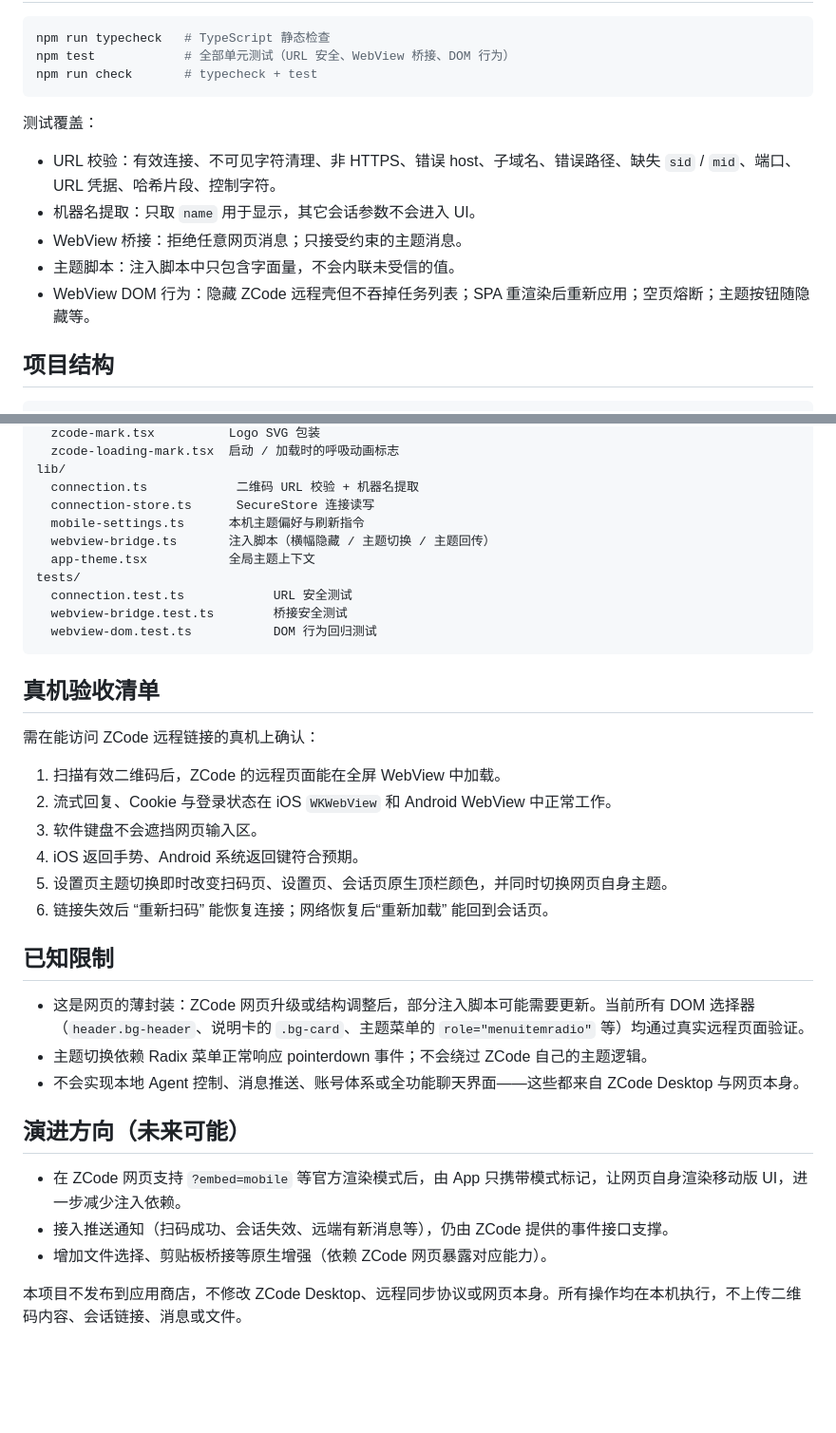
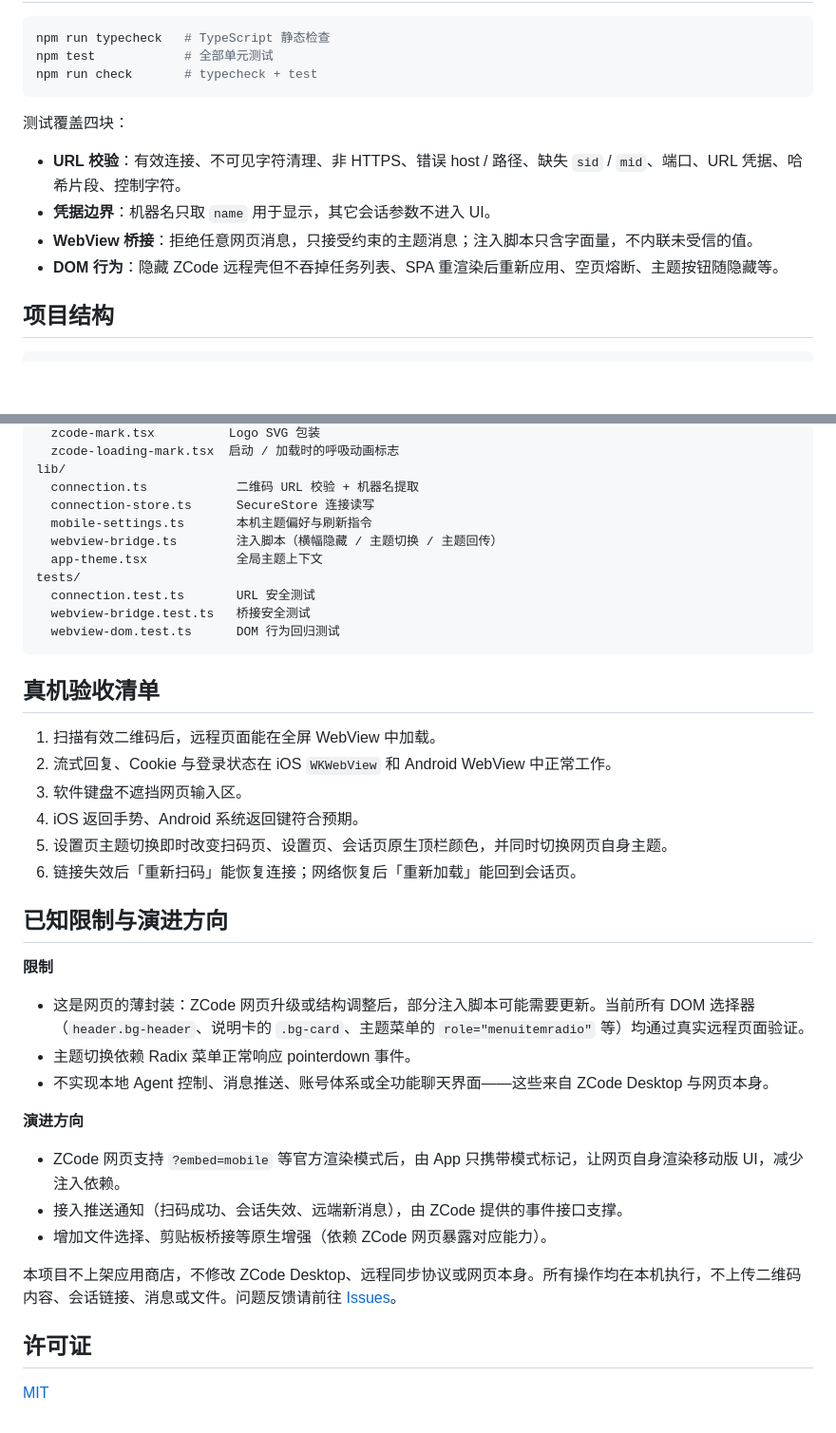
Before and after one commit to AlfredChaos/zcode-mobile, a Markdown page: README.md, 2 parts joined by grey strips. Shown at 95% size. Drawn GitHub-style; blank space fills up the shorter version.

````diff
--- a/README.md
+++ b/README.md
@@ -77,17 +110,16 @@ npm run web      # 启动 Web（Web 仅用于调试，本 App 的目标平台是
 
 ```bash
 npm run typecheck   # TypeScript 静态检查
-npm test            # 全部单元测试（URL 安全、WebView 桥接、DOM 行为）
+npm test            # 全部单元测试
 npm run check       # typecheck + test
 ```
 
-测试覆盖：
+测试覆盖四块：
 
-- URL 校验：有效连接、不可见字符清理、非 HTTPS、错误 host、子域名、错误路径、缺失 `sid` / `mid`、端口、URL 凭据、哈希片段、控制字符。
-- 机器名提取：只取 `name` 用于显示，其它会话参数不会进入 UI。
-- WebView 桥接：拒绝任意网页消息；只接受约束的主题消息。
-- 主题脚本：注入脚本中只包含字面量，不会内联未受信的值。
-- WebView DOM 行为：隐藏 ZCode 远程壳但不吞掉任务列表；SPA 重渲染后重新应用；空页熔断；主题按钮随隐藏等。
+- **URL 校验**：有效连接、不可见字符清理、非 HTTPS、错误 host / 路径、缺失 `sid` / `mid`、端口、URL 凭据、哈希片段、控制字符。
+- **凭据边界**：机器名只取 `name` 用于显示，其它会话参数不进入 UI。
+- **WebView 桥接**：拒绝任意网页消息，只接受约束的主题消息；注入脚本只含字面量，不内联未受信的值。
+- **DOM 行为**：隐藏 ZCode 远程壳但不吞掉任务列表、SPA 重渲染后重新应用、空页熔断、主题按钮随隐藏等。
 
 ## 项目结构
 
@@ -105,36 +137,40 @@ components/
 lib/
   connection.ts            二维码 URL 校验 + 机器名提取
   connection-store.ts      SecureStore 连接读写
-  mobile-settings.ts      本机主题偏好与刷新指令
-  webview-bridge.ts       注入脚本（横幅隐藏 / 主题切换 / 主题回传）
-  app-theme.tsx           全局主题上下文
+  mobile-settings.ts       本机主题偏好与刷新指令
+  webview-bridge.ts        注入脚本（横幅隐藏 / 主题切换 / 主题回传）
+  app-theme.tsx            全局主题上下文
 tests/
-  connection.test.ts            URL 安全测试
-  webview-bridge.test.ts        桥接安全测试
-  webview-dom.test.ts           DOM 行为回归测试
+  connection.test.ts       URL 安全测试
+  webview-bridge.test.ts   桥接安全测试
+  webview-dom.test.ts      DOM 行为回归测试
 ```
 
 ## 真机验收清单
 
-需在能访问 ZCode 远程链接的真机上确认：
-
-1. 扫描有效二维码后，ZCode 的远程页面能在全屏 WebView 中加载。
+1. 扫描有效二维码后，远程页面能在全屏 WebView 中加载。
 2. 流式回复、Cookie 与登录状态在 iOS `WKWebView` 和 Android WebView 中正常工作。
-3. 软件键盘不会遮挡网页输入区。
+3. 软件键盘不遮挡网页输入区。
 4. iOS 返回手势、Android 系统返回键符合预期。
 5. 设置页主题切换即时改变扫码页、设置页、会话页原生顶栏颜色，并同时切换网页自身主题。
-6. 链接失效后 “重新扫码” 能恢复连接；网络恢复后“重新加载” 能回到会话页。
+6. 链接失效后「重新扫码」能恢复连接；网络恢复后「重新加载」能回到会话页。
 
-## 已知限制
+## 已知限制与演进方向
+
+**限制**
 
 - 这是网页的薄封装：ZCode 网页升级或结构调整后，部分注入脚本可能需要更新。当前所有 DOM 选择器（`header.bg-header`、说明卡的 `.bg-card`、主题菜单的 `role="menuitemradio"` 等）均通过真实远程页面验证。
-- 主题切换依赖 Radix 菜单正常响应 pointerdown 事件；不会绕过 ZCode 自己的主题逻辑。
-- 不会实现本地 Agent 控制、消息推送、账号体系或全功能聊天界面——这些都来自 ZCode Desktop 与网页本身。
+- 主题切换依赖 Radix 菜单正常响应 pointerdown 事件。
+- 不实现本地 Agent 控制、消息推送、账号体系或全功能聊天界面——这些来自 ZCode Desktop 与网页本身。
 
-## 演进方向（未来可能）
+**演进方向**
 
-- 在 ZCode 网页支持 `?embed=mobile` 等官方渲染模式后，由 App 只携带模式标记，让网页自身渲染移动版 UI，进一步减少注入依赖。
-- 接入推送通知（扫码成功、会话失效、远端有新消息等），仍由 ZCode 提供的事件接口支撑。
+- ZCode 网页支持 `?embed=mobile` 等官方渲染模式后，由 App 只携带模式标记，让网页自身渲染移动版 UI，减少注入依赖。
+- 接入推送通知（扫码成功、会话失效、远端新消息），由 ZCode 提供的事件接口支撑。
 - 增加文件选择、剪贴板桥接等原生增强（依赖 ZCode 网页暴露对应能力）。
 
-本项目不发布到应用商店，不修改 ZCode Desktop、远程同步协议或网页本身。所有操作均在本机执行，不上传二维码内容、会话链接、消息或文件。
+本项目不上架应用商店，不修改 ZCode Desktop、远程同步协议或网页本身。所有操作均在本机执行，不上传二维码内容、会话链接、消息或文件。问题反馈请前往 [Issues](https://github.com/AlfredChaos/zcode-mobile/issues)。
+
+## 许可证
+
+[MIT](LICENSE)
````
Also changed, not shown: other parts of README.md (+88 -55 lines), README.en.md (added, +178 -0 lines), docs/screenshots/chat.jpg (added), docs/screenshots/models.jpg (added), docs/screenshots/skills.jpg (added), docs/screenshots/task-list.jpg (added).
